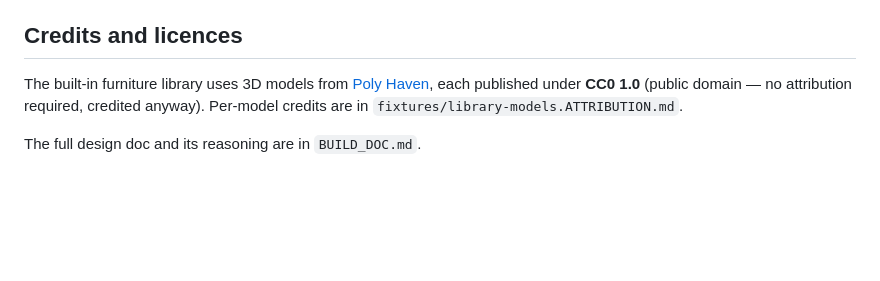
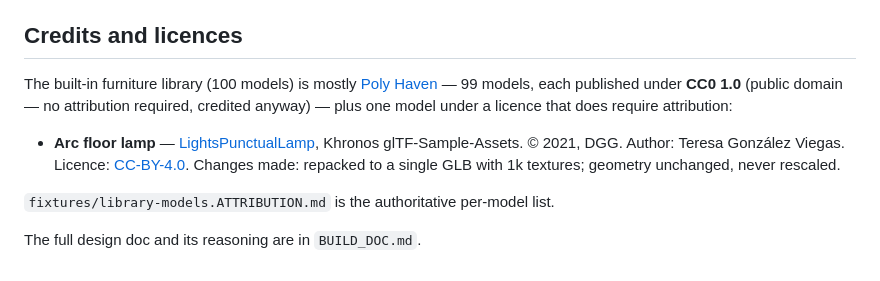
Before and after one commit to ThomasZhang223/Scale, a Markdown page: README.md, the part around the change. Rendered like a GitHub page; blank space fills up the shorter version.

Commit message:
docs: the furniture library is no longer CC0-only, credit the CC-BY lamp

```diff
--- a/README.md
+++ b/README.md
@@ -176,8 +176,15 @@ pipeline; `services/search`'s ranking service; and the phone's voice loop
 
 ## Credits and licences
 
-The built-in furniture library uses 3D models from [Poly Haven](https://polyhaven.com), each
-published under **CC0 1.0** (public domain — no attribution required, credited anyway). Per-model
-credits are in `fixtures/library-models.ATTRIBUTION.md`.
+The built-in furniture library (100 models) is mostly [Poly Haven](https://polyhaven.com) — 99
+models, each published under **CC0 1.0** (public domain — no attribution required, credited
+anyway) — plus one model under a licence that does require attribution:
+
+- **Arc floor lamp** — [LightsPunctualLamp](https://github.com/KhronosGroup/glTF-Sample-Assets/tree/main/Models/LightsPunctualLamp),
+  Khronos glTF-Sample-Assets. © 2021, DGG. Author: Teresa González Viegas. Licence:
+  [CC-BY-4.0](https://creativecommons.org/licenses/by/4.0/legalcode). Changes made: repacked to a
+  single GLB with 1k textures; geometry unchanged, never rescaled.
+
+`fixtures/library-models.ATTRIBUTION.md` is the authoritative per-model list.
 
 The full design doc and its reasoning are in `BUILD_DOC.md`.
```
